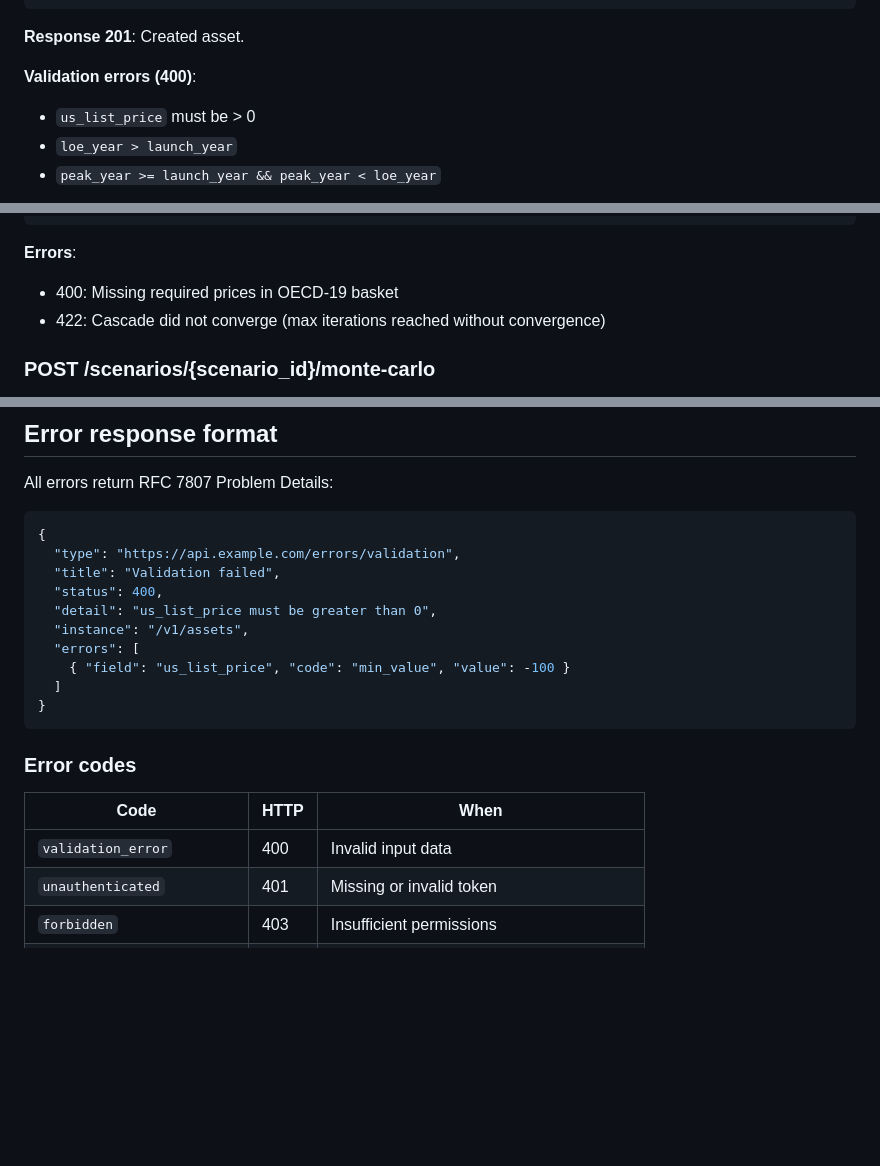
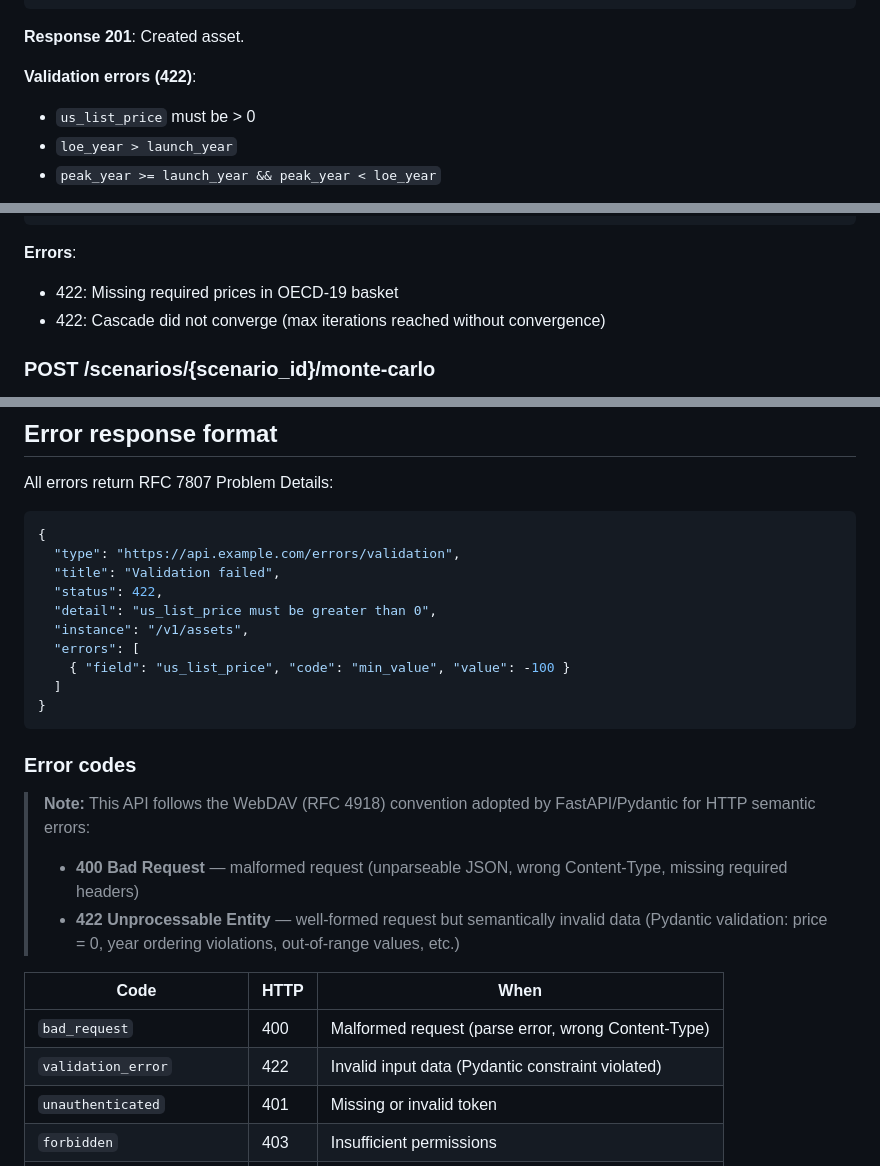
Before and after one commit to ClementLouise/pricing-star, a Markdown page: docs/PRD_v2/05_API_CONTRACTS.md, 3 parts joined by grey strips. GitHub-like rendering; blank space fills up the shorter version.

Commit message:
docs(prd): clarify 400 vs 422 distinction in API contracts

````diff
--- a/docs/PRD_v2/05_API_CONTRACTS.md
+++ b/docs/PRD_v2/05_API_CONTRACTS.md
@@ -174,7 +174,7 @@ Create new asset.
 
 **Response 201**: Created asset.
 
-**Validation errors (400)**:
+**Validation errors (422)**:
 - `us_list_price` must be > 0
 - `loe_year > launch_year`
 - `peak_year >= launch_year && peak_year < loe_year`
@@ -329,7 +329,7 @@ Run a synchronous simulation. Returns full results.
 ```
 
 **Errors**:
-- 400: Missing required prices in OECD-19 basket
+- 422: Missing required prices in OECD-19 basket
 - 422: Cascade did not converge (max iterations reached without convergence)
 
 ### POST /scenarios/{scenario_id}/monte-carlo
@@ -633,7 +633,7 @@ All errors return RFC 7807 Problem Details:
 {
   "type": "https://api.example.com/errors/validation",
   "title": "Validation failed",
-  "status": 400,
+  "status": 422,
   "detail": "us_list_price must be greater than 0",
   "instance": "/v1/assets",
   "errors": [
@@ -644,9 +644,14 @@ All errors return RFC 7807 Problem Details:
 
 ### Error codes
 
+> **Note:** This API follows the WebDAV (RFC 4918) convention adopted by FastAPI/Pydantic for HTTP semantic errors:
+> - **400 Bad Request** — malformed request (unparseable JSON, wrong Content-Type, missing required headers)
+> - **422 Unprocessable Entity** — well-formed request but semantically invalid data (Pydantic validation: price = 0, year ordering violations, out-of-range values, etc.)
+
 | Code | HTTP | When |
 |------|------|------|
-| `validation_error` | 400 | Invalid input data |
+| `bad_request` | 400 | Malformed request (parse error, wrong Content-Type) |
+| `validation_error` | 422 | Invalid input data (Pydantic constraint violated) |
 | `unauthenticated` | 401 | Missing or invalid token |
 | `forbidden` | 403 | Insufficient permissions |
 | `not_found` | 404 | Entity does not exist (or in different tenant) |
````
